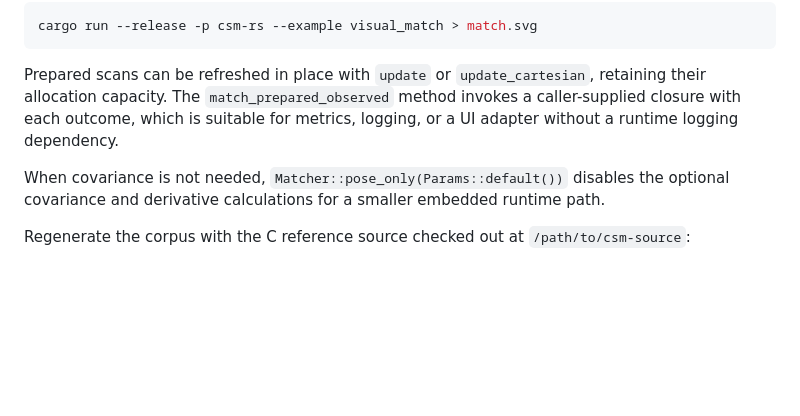
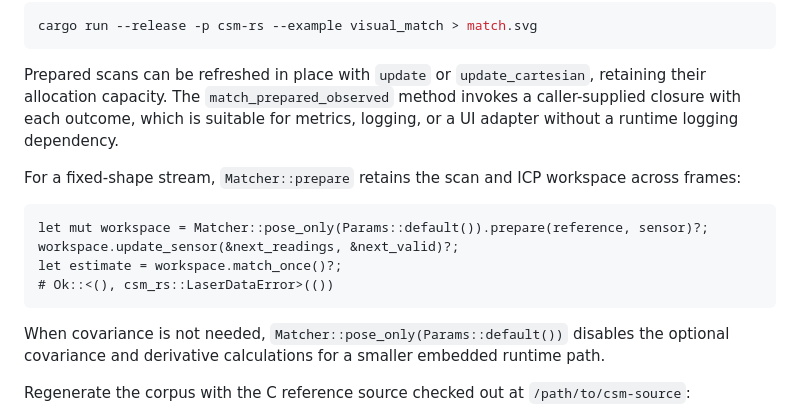
Before and after one commit to LotfiZ/csm-rs, a Markdown page: README.md, the part around the change. Drawn GitHub-style; blank space fills up the shorter version.

Commit message:
Document reusable matcher workflow

````diff
--- a/README.md
+++ b/README.md
@@ -123,6 +123,16 @@ Prepared scans can be refreshed in place with `update` or
 outcome, which is suitable for metrics, logging, or a UI adapter without a
 runtime logging dependency.
 
+For a fixed-shape stream, `Matcher::prepare` retains the scan and ICP
+workspace across frames:
+
+```text
+let mut workspace = Matcher::pose_only(Params::default()).prepare(reference, sensor)?;
+workspace.update_sensor(&next_readings, &next_valid)?;
+let estimate = workspace.match_once()?;
+# Ok::<(), csm_rs::LaserDataError>(())
+```
+
 When covariance is not needed, `Matcher::pose_only(Params::default())`
 disables the optional covariance and derivative calculations for a smaller
 embedded runtime path.
````
